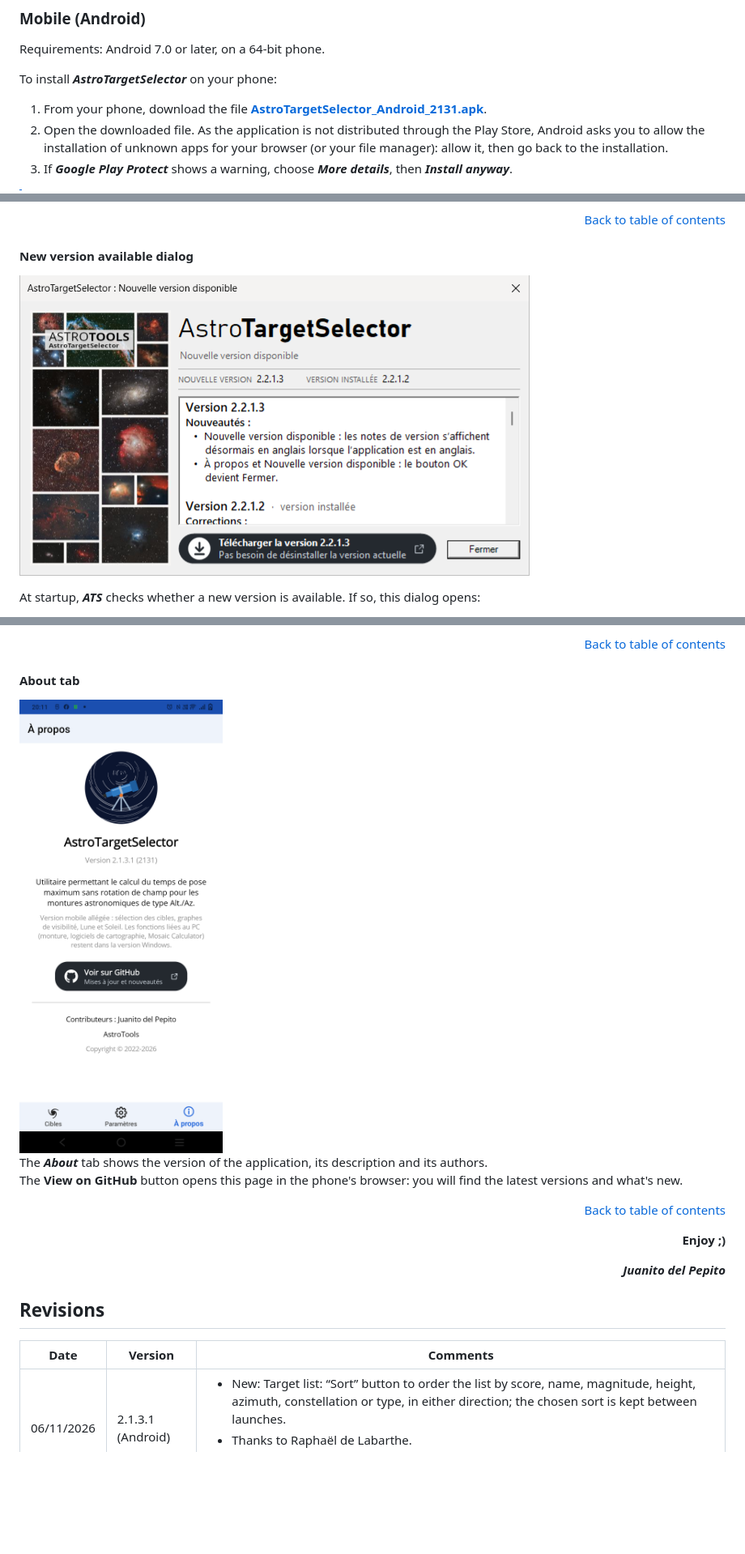
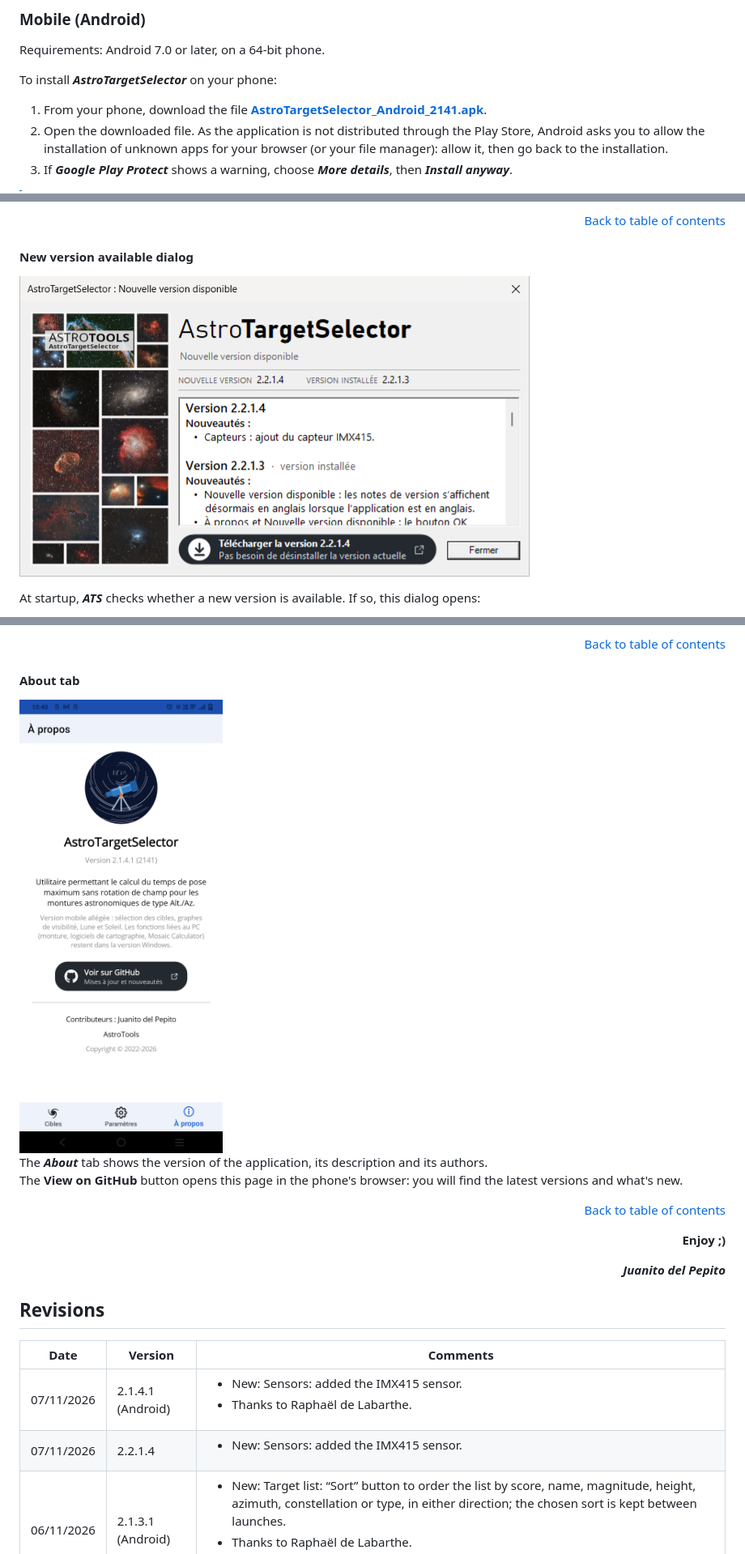
Before and after one commit to Juani005999/AstroTargetSelector, a Markdown page: README.en.md, 3 parts joined by grey strips. Shown at 81% size. Rendered like a GitHub page; pictures changed too: images/Mobile_APropos.png, images/PC_Dlg_NouvelleVersion.png; blank space fills up the shorter version.

```diff
--- a/README.en.md
+++ b/README.en.md
@@ -115,7 +115,7 @@ To install ATS, follow the steps of the wizard.
 Requirements: Android 7.0 or later, on a 64-bit phone.
 
 To install ***AstroTargetSelector*** on your phone:
-1. From your phone, download the file **[AstroTargetSelector_Android_2131.apk](https://github.com/Juani005999/AstroTargetSelector/raw/main/AstroTargetSelector_Android_2131.apk)**.
+1. From your phone, download the file **[AstroTargetSelector_Android_2141.apk](https://github.com/Juani005999/AstroTargetSelector/raw/main/AstroTargetSelector_Android_2141.apk)**.
 2. Open the downloaded file. As the application is not distributed through the Play Store, Android asks you to allow the installation of unknown apps for your browser (or your file manager): allow it, then go back to the installation.
 3. If ***Google Play Protect*** shows a warning, choose ***More details***, then ***Install anyway***.
 
@@ -550,6 +550,8 @@ The **View on GitHub** button opens this page in the phone's browser: you will f
 
 | Date | Version | Comments |
 | --- | --- | --- |
+| 07/11/2026 | 2.1.4.1 (Android) | <ul><li>New: Sensors: added the IMX415 sensor.</li><li>Thanks to Raphaël de Labarthe.</li></ul> |
+| 07/11/2026 | 2.2.1.4 | <ul><li>New: Sensors: added the IMX415 sensor.</li></ul> |
 | 06/11/2026 | 2.1.3.1 (Android) | <ul><li>New: Target list: “Sort” button to order the list by score, name, magnitude, height, azimuth, constellation or type, in either direction; the chosen sort is kept between launches.</li><li>Thanks to Raphaël de Labarthe.</li><li>Thanks to Lucien Nicolai.</li></ul> |
 | 05/11/2026 | 2.1.2.1 (Android) | <ul><li>Fixes: Target details: the Moon icon no longer looks pixelated; it is now drawn according to the exact phase, and its size is reduced.</li><li>Thanks to Raphaël de Labarthe.</li></ul> |
 | 17/10/2026 | 2.1.1.1 (Android) | <ul><li>Fixes: Target list: only one loading icon is now shown when you pull the list down to recalculate it.</li></ul> |
```
Also changed, not shown: other parts of README.en.md (+2 -2 lines), README.md (+5 -3 lines), images/PC_Dlg_APropos.png, 6 other files.
